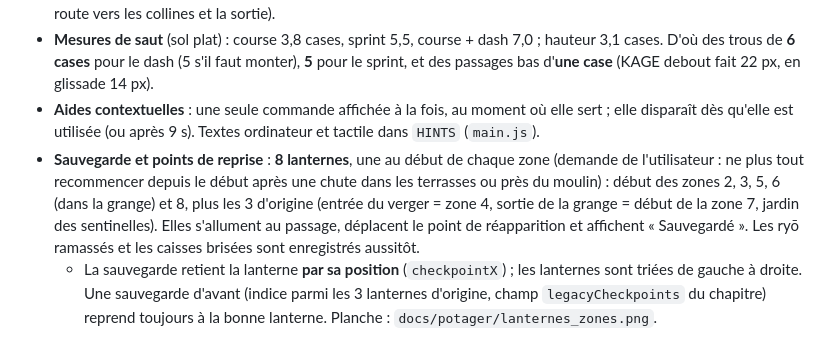
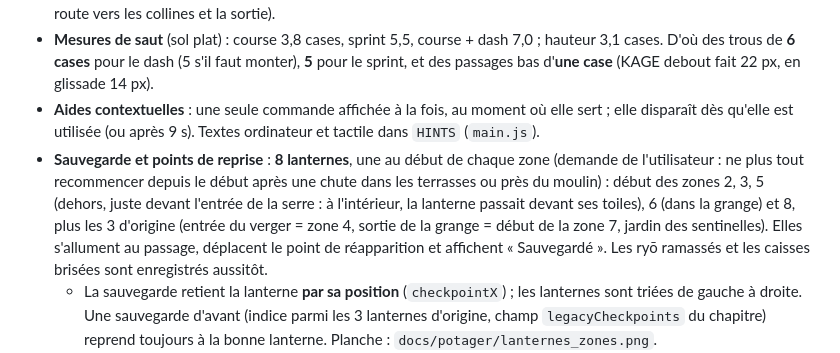
Before and after one commit to Raphgh31/ninja-video-game, a Markdown page: docs/REPRISE.md, the part around one of its changes. Rendered like a GitHub page.

```diff
--- a/docs/REPRISE.md
+++ b/docs/REPRISE.md
@@ -144,7 +144,7 @@ idle 4 · run 6 · sprint 6 · walk 4 · jump 4 · fall 3 · land 3 · dash 5 ·
 - **Ouvert par défaut** (adresse sans `#`), avec un **écran titre** : « Nouvelle partie » ou « Continuer ». Une seule carte continue de 522×22 carreaux, en **8 zones** : chemin des premières pousses (avancer, sauter, sprinter ; épouvantail au grand chapeau), cultures en terrasse (premier dash ; cache derrière la cascade d'irrigation), canaux d'irrigation (roue à eau ; saut, dash, sprint), vieux verger (premiers WARA, coup de pied), serre de bambou (trois passages en glissade, puis un enchaînement de sortie), grange abandonnée (caisses à briser au sabre), jardin des sentinelles (bassin aux carpes, pont rouge rompu, bosquet en glissade, un TATE, grande porte), comptoir du voyageur (marchand, puis la route vers les collines et la sortie).
 - **Mesures de saut** (sol plat) : course 3,8 cases, sprint 5,5, course + dash 7,0 ; hauteur 3,1 cases. D'où des trous de **6 cases** pour le dash (5 s'il faut monter), **5** pour le sprint, et des passages bas d'**une case** (KAGE debout fait 22 px, en glissade 14 px).
 - **Aides contextuelles** : une seule commande affichée à la fois, au moment où elle sert ; elle disparaît dès qu'elle est utilisée (ou après 9 s). Textes ordinateur et tactile dans `HINTS` (`main.js`).
-- **Sauvegarde et points de reprise** : **8 lanternes**, une au début de chaque zone (demande de l'utilisateur : ne plus tout recommencer depuis le début après une chute dans les terrasses ou près du moulin) : début des zones 2, 3, 5, 6 (dans la grange) et 8, plus les 3 d'origine (entrée du verger = zone 4, sortie de la grange = début de la zone 7, jardin des sentinelles). Elles s'allument au passage, déplacent le point de réapparition et affichent « Sauvegardé ». Les ryō ramassés et les caisses brisées sont enregistrés aussitôt.
+- **Sauvegarde et points de reprise** : **8 lanternes**, une au début de chaque zone (demande de l'utilisateur : ne plus tout recommencer depuis le début après une chute dans les terrasses ou près du moulin) : début des zones 2, 3, 5 (dehors, juste devant l'entrée de la serre : à l'intérieur, la lanterne passait devant ses toiles), 6 (dans la grange) et 8, plus les 3 d'origine (entrée du verger = zone 4, sortie de la grange = début de la zone 7, jardin des sentinelles). Elles s'allument au passage, déplacent le point de réapparition et affichent « Sauvegardé ». Les ryō ramassés et les caisses brisées sont enregistrés aussitôt.
   - La sauvegarde retient la lanterne **par sa position** (`checkpointX`) ; les lanternes sont triées de gauche à droite. Une sauvegarde d'avant (indice parmi les 3 lanternes d'origine, champ `legacyCheckpoints` du chapitre) reprend toujours à la bonne lanterne. Planche : `docs/potager/lanternes_zones.png`.
 - **Ryō** : pièces à ramasser (51 dans la carte, plus une par caisse), compteur sous les shurikens.
 - **Marchand** : « ↑ / E : parler » devant son comptoir ouvre la boutique (le jeu se met en pause) ; catégories Apparences, Ressources, Objets, encore vides. Dessin **provisoire** en attendant sa planche de design.
```
Also changed, not shown: other parts of docs/REPRISE.md (+1 -0 lines), docs/potager/colline_rizieres.png (added), 2 other files.
